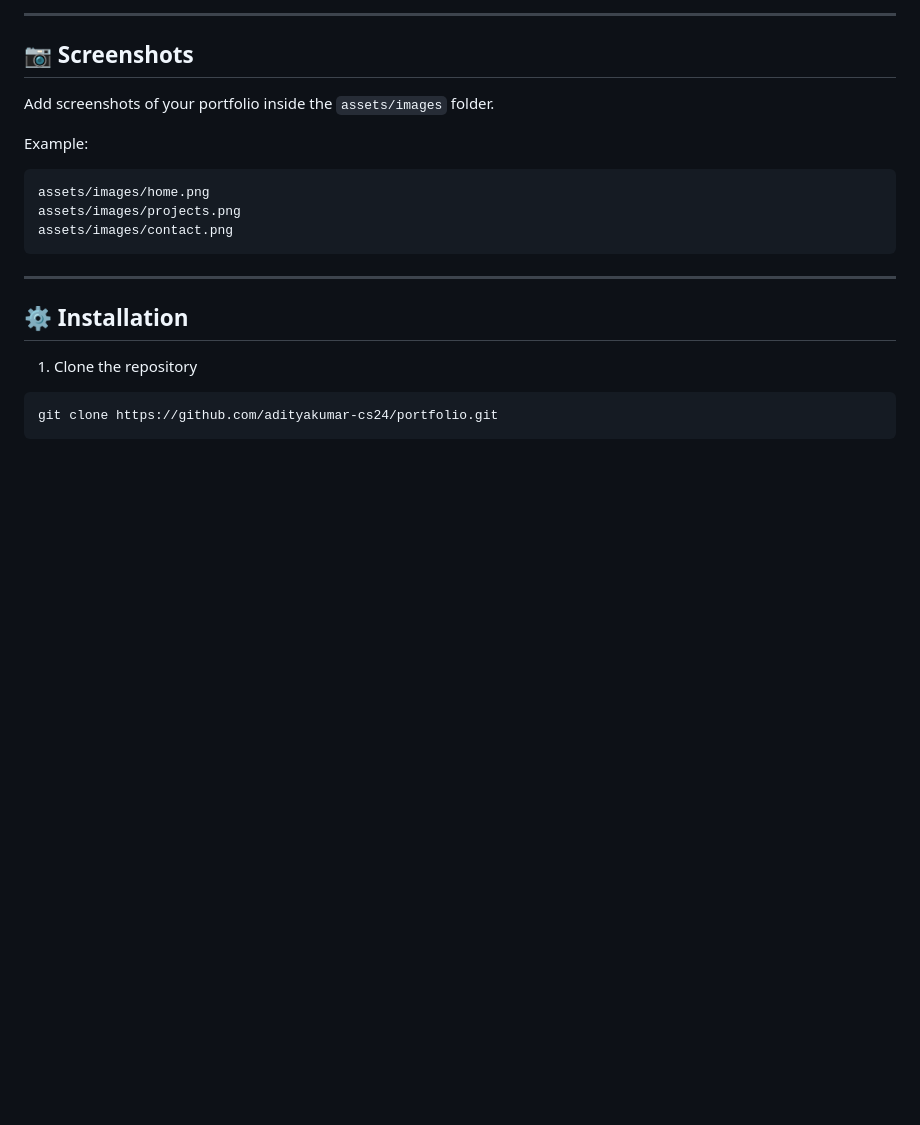
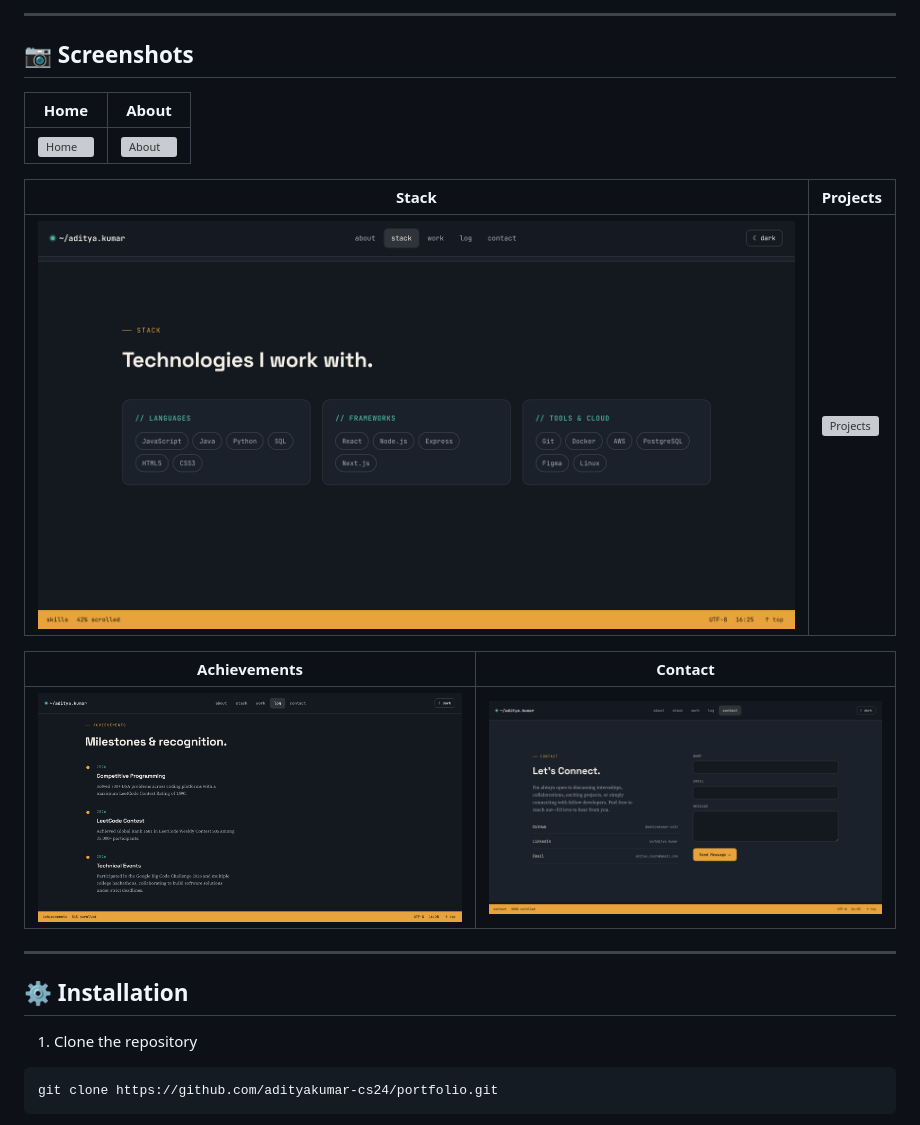
Before and after one commit to 1aryan963/Portfolio, a Markdown page: README.MD, the part around the change. Rendered like a GitHub page; pictures changed too: assets/achievement.jpg (added), assets/contact.jpg (added), assets/stack.jpg (added); blank space fills up the shorter version; grey boxes are pictures that could not be loaded.

Commit message:
Added screenshorts

````diff
--- a/README.MD
+++ b/README.MD
@@ -173,15 +173,17 @@ Worked on responsive websites using HTML, CSS, JavaScript, and modern frontend d
 
 ## 📷 Screenshots
 
-Add screenshots of your portfolio inside the `assets/images` folder.
+| Home | About |
+|------|-------|
+| ![Home](assets/home.jpg) | ![About](assets/about.jpg) |
 
-Example:
+| Stack | Projects |
+|-------|----------|
+| ![Stack](assets/stack.jpg) | ![Projects](assetsproject.jpg) |
 
-```
-assets/images/home.png
-assets/images/projects.png
-assets/images/contact.png
-```
+| Achievements | Contact |
+|--------------|---------|
+| ![Achievements](assets/achievement.jpg) | ![Contact](assets/contact.jpg) |
 
 ---
 
````
Also changed, not shown: assets/hero.jpg (added), assets/project.jpg (added), 4 other files.
